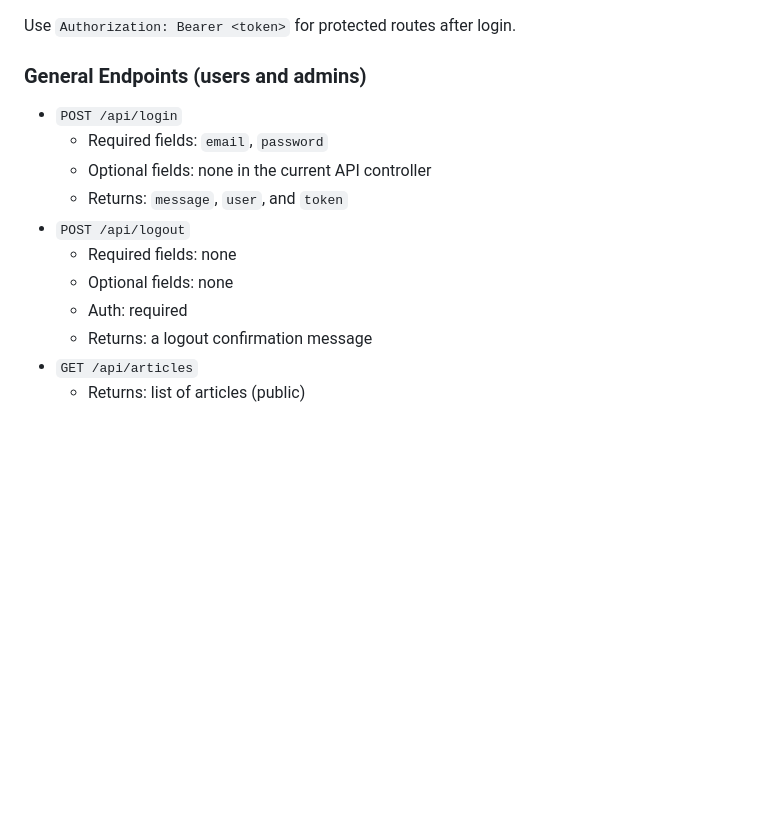
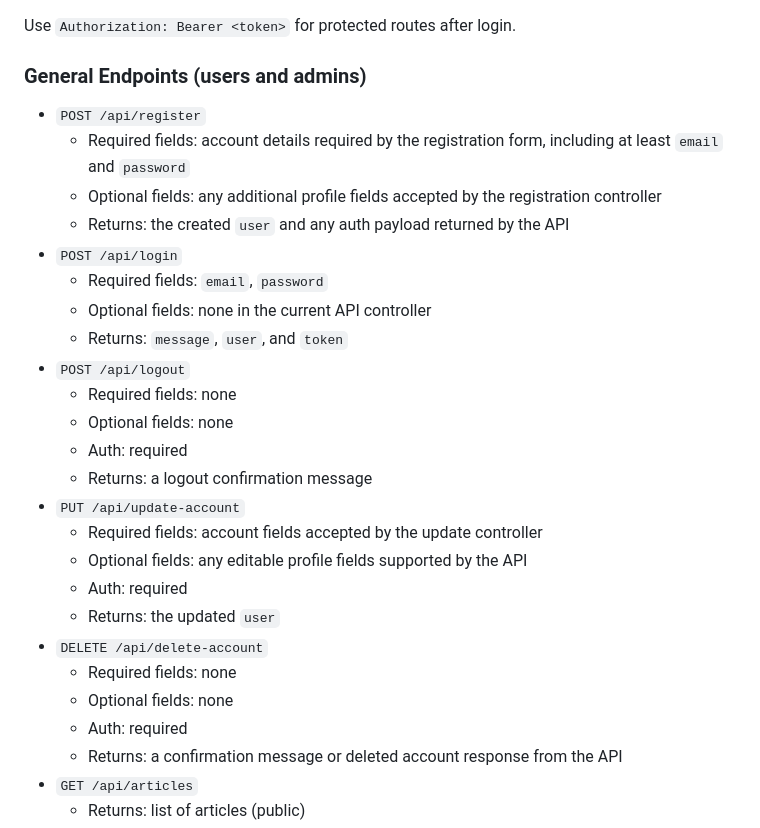
Before and after one commit to martijnsark/TLE4-project-backend, a Markdown page: README.md, the part around the change. GitHub-like rendering; blank space fills up the shorter version.

Commit message:
added documentation for the account register, account delete, account edit.

```diff
--- a/README.md
+++ b/README.md
@@ -252,6 +252,10 @@ Use `Authorization: Bearer <token>` for protected routes after login.
 
 ### General Endpoints (users and admins)
 
+- `POST /api/register`
+  - Required fields: account details required by the registration form, including at least `email` and `password`
+  - Optional fields: any additional profile fields accepted by the registration controller
+  - Returns: the created `user` and any auth payload returned by the API
 - `POST /api/login`
     - Required fields: `email`, `password`
     - Optional fields: none in the current API controller
@@ -261,6 +265,16 @@ Use `Authorization: Bearer <token>` for protected routes after login.
     - Optional fields: none
     - Auth: required
     - Returns: a logout confirmation message
+- `PUT /api/update-account`
+  - Required fields: account fields accepted by the update controller
+  - Optional fields: any editable profile fields supported by the API
+  - Auth: required
+  - Returns: the updated `user`
+- `DELETE /api/delete-account`
+  - Required fields: none
+  - Optional fields: none
+  - Auth: required
+  - Returns: a confirmation message or deleted account response from the API
 - `GET /api/articles`
   - Returns: list of articles (public)
 - `GET /api/articles/{article}`
```
